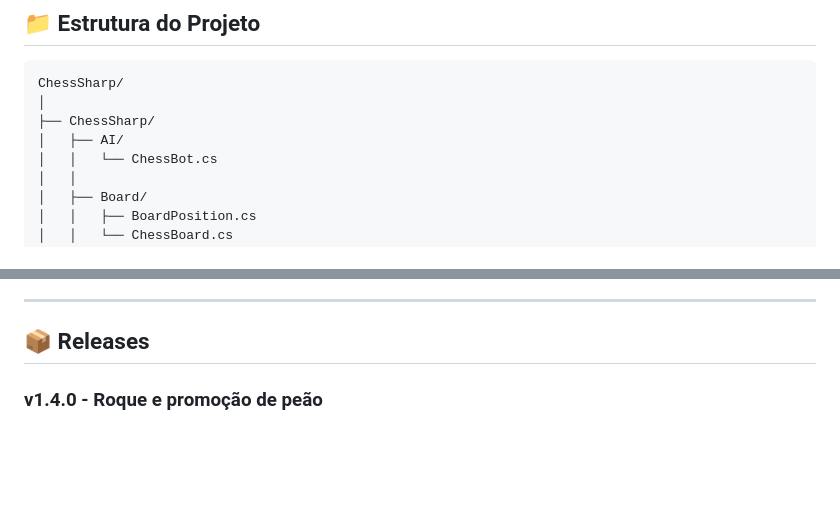
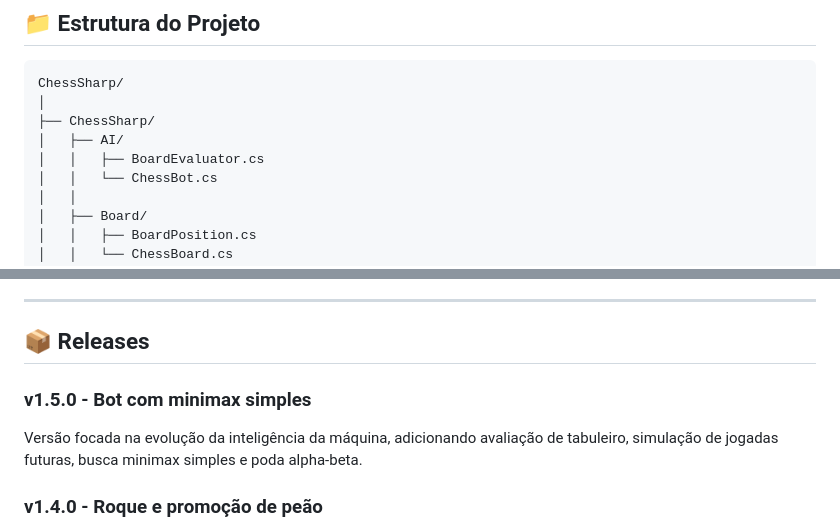
Before and after one commit to felipe-frc/chesssharp, a Markdown page: README.md, 2 parts joined by grey strips. GitHub-like rendering; blank space fills up the shorter version.

```diff
--- a/README.md
+++ b/README.md
@@ -160,6 +169,7 @@ ChessSharp/
 │
 ├── ChessSharp/
 │   ├── AI/
+│   │   ├── BoardEvaluator.cs
 │   │   └── ChessBot.cs
 │   │
 │   ├── Board/
@@ -455,6 +474,10 @@ O workflow executa:
 ---
 
 ## 📦 Releases
+
+### v1.5.0 - Bot com minimax simples
+
+Versão focada na evolução da inteligência da máquina, adicionando avaliação de tabuleiro, simulação de jogadas futuras, busca minimax simples e poda alpha-beta.
 
 ### v1.4.0 - Roque e promoção de peão
 
```
Also changed, not shown: other parts of README.md (+37 -19 lines).
